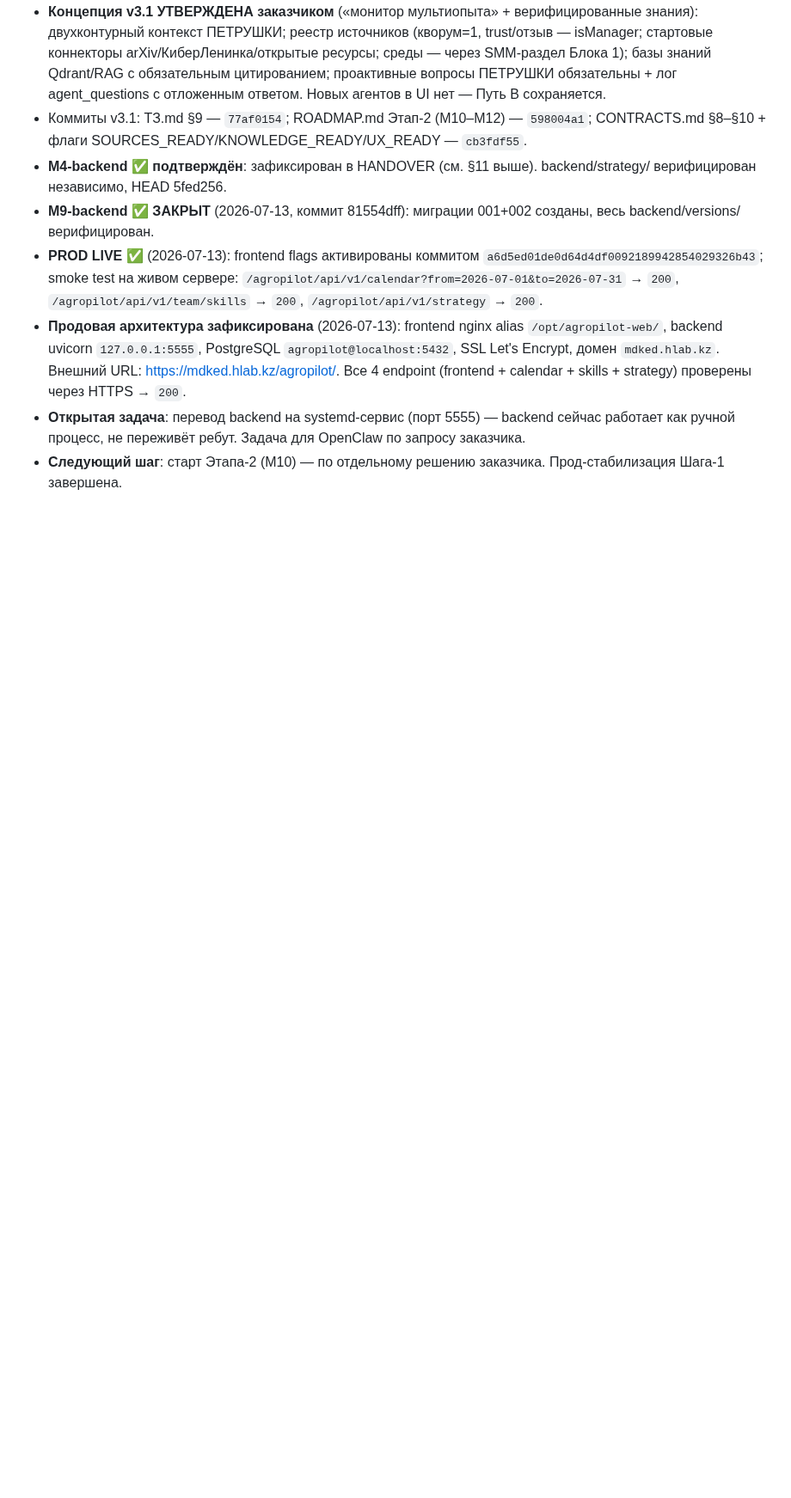
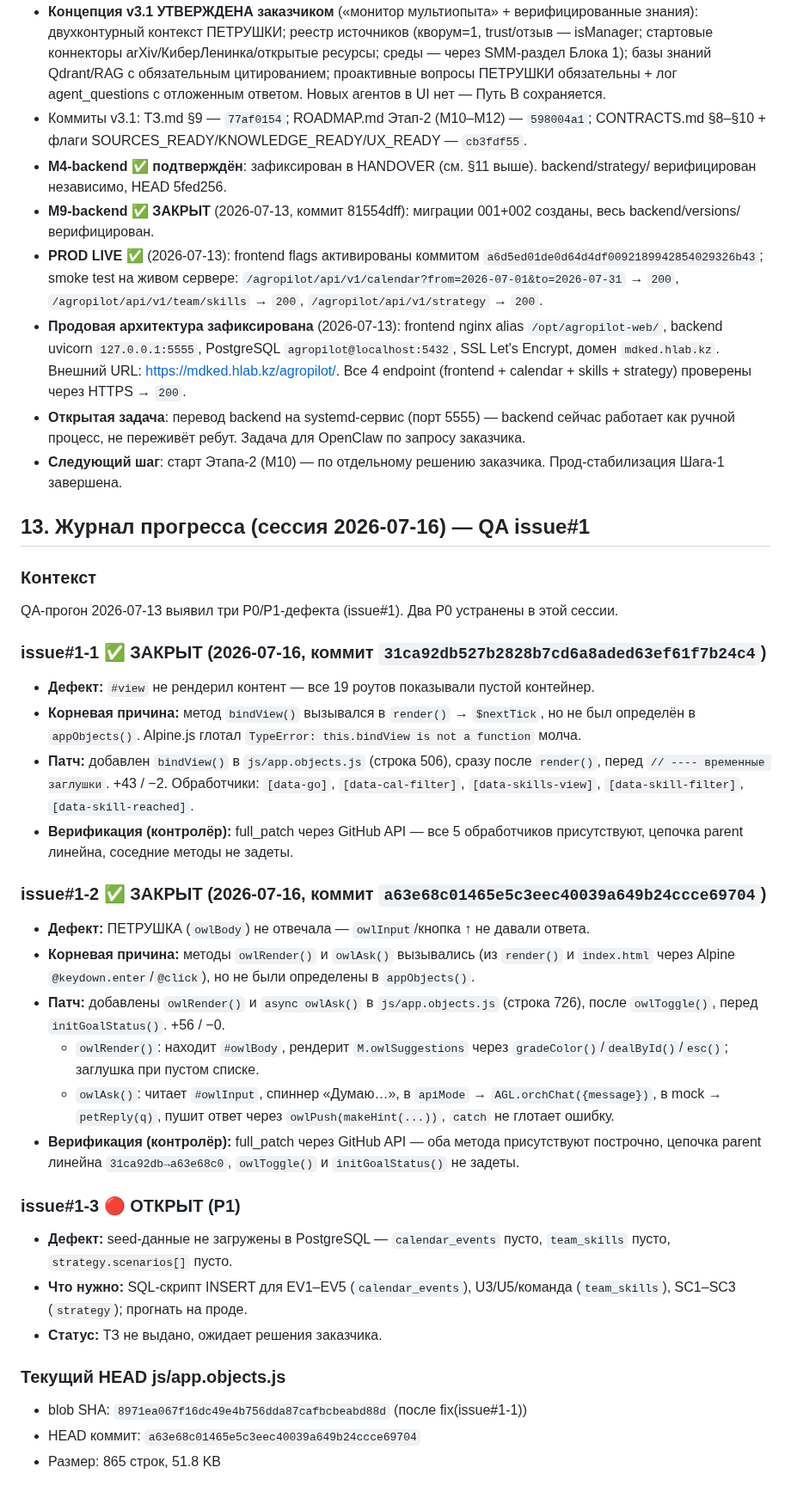
Before and after one commit to volhover-crypto/agropilot-web, a Markdown page: HANDOVER.md, the part around one of its changes. Shown at 86% size. Rendered like a GitHub page; blank space fills up the shorter version.

Commit message:
docs(§13): журнал сессии 2026-07-16 — issue#1-1 bindView + issue#1-2 owlRender/owlAsk

```diff
--- a/HANDOVER.md
+++ b/HANDOVER.md
@@ -232,3 +236,32 @@ M9-backend ✅ ЗАКРЫТ (2026-07-13, коммиты 81554dff):
 - **Продовая архитектура зафиксирована** (2026-07-13): frontend nginx alias `/opt/agropilot-web/`, backend uvicorn `127.0.0.1:5555`, PostgreSQL `agropilot@localhost:5432`, SSL Let's Encrypt, домен `mdked.hlab.kz`. Внешний URL: https://mdked.hlab.kz/agropilot/. Все 4 endpoint (frontend + calendar + skills + strategy) проверены через HTTPS → `200`.
 - **Открытая задача**: перевод backend на systemd-сервис (порт 5555) — backend сейчас работает как ручной процесс, не переживёт ребут. Задача для OpenClaw по запросу заказчика.
 - **Следующий шаг**: старт Этапа-2 (M10) — по отдельному решению заказчика. Прод-стабилизация Шага-1 завершена.
+
+## 13. Журнал прогресса (сессия 2026-07-16) — QA issue#1
+
+### Контекст
+QA-прогон 2026-07-13 выявил три P0/P1-дефекта (issue#1). Два P0 устранены в этой сессии.
+
+### issue#1-1 ✅ ЗАКРЫТ (2026-07-16, коммит `31ca92db527b2828b7cd6a8aded63ef61f7b24c4`)
+- **Дефект:** `#view` не рендерил контент — все 19 роутов показывали пустой контейнер.
+- **Корневая причина:** метод `bindView()` вызывался в `render()` → `$nextTick`, но не был определён в `appObjects()`. Alpine.js глотал `TypeError: this.bindView is not a function` молча.
+- **Патч:** добавлен `bindView()` в `js/app.objects.js` (строка 506), сразу после `render()`, перед `// ---- временные заглушки`. +43 / −2. Обработчики: `[data-go]`, `[data-cal-filter]`, `[data-skills-view]`, `[data-skill-filter]`, `[data-skill-reached]`.
+- **Верификация (контролёр):** full_patch через GitHub API — все 5 обработчиков присутствуют, цепочка parent линейна, соседние методы не задеты.
+
+### issue#1-2 ✅ ЗАКРЫТ (2026-07-16, коммит `a63e68c01465e5c3eec40039a649b24ccce69704`)
+- **Дефект:** ПЕТРУШКА (`owlBody`) не отвечала — `owlInput`/кнопка ↑ не давали ответа.
+- **Корневая причина:** методы `owlRender()` и `owlAsk()` вызывались (из `render()` и `index.html` через Alpine `@keydown.enter`/`@click`), но не были определены в `appObjects()`.
+- **Патч:** добавлены `owlRender()` и `async owlAsk()` в `js/app.objects.js` (строка 726), после `owlToggle()`, перед `initGoalStatus()`. +56 / −0.
+  - `owlRender()`: находит `#owlBody`, рендерит `M.owlSuggestions` через `gradeColor()`/`dealById()`/`esc()`; заглушка при пустом списке.
+  - `owlAsk()`: читает `#owlInput`, спиннер «Думаю…», в `apiMode` → `AGL.orchChat({message})`, в mock → `petReply(q)`, пушит ответ через `owlPush(makeHint(...))`, `catch` не глотает ошибку.
+- **Верификация (контролёр):** full_patch через GitHub API — оба метода присутствуют построчно, цепочка parent линейна `31ca92db→a63e68c0`, `owlToggle()` и `initGoalStatus()` не задеты.
+
+### issue#1-3 🔴 ОТКРЫТ (P1)
+- **Дефект:** seed-данные не загружены в PostgreSQL — `calendar_events` пусто, `team_skills` пусто, `strategy.scenarios[]` пусто.
+- **Что нужно:** SQL-скрипт INSERT для EV1–EV5 (`calendar_events`), U3/U5/команда (`team_skills`), SC1–SC3 (`strategy`); прогнать на проде.
+- **Статус:** ТЗ не выдано, ожидает решения заказчика.
+
+### Текущий HEAD js/app.objects.js
+- blob SHA: `8971ea067f16dc49e4b756dda87cafbcbeabd88d` (после fix(issue#1-1))
+- HEAD коммит: `a63e68c01465e5c3eec40039a649b24ccce69704`
+- Размер: 865 строк, 51.8 KB
```
Also changed, not shown: other parts of HANDOVER.md (+6 -2 lines).
